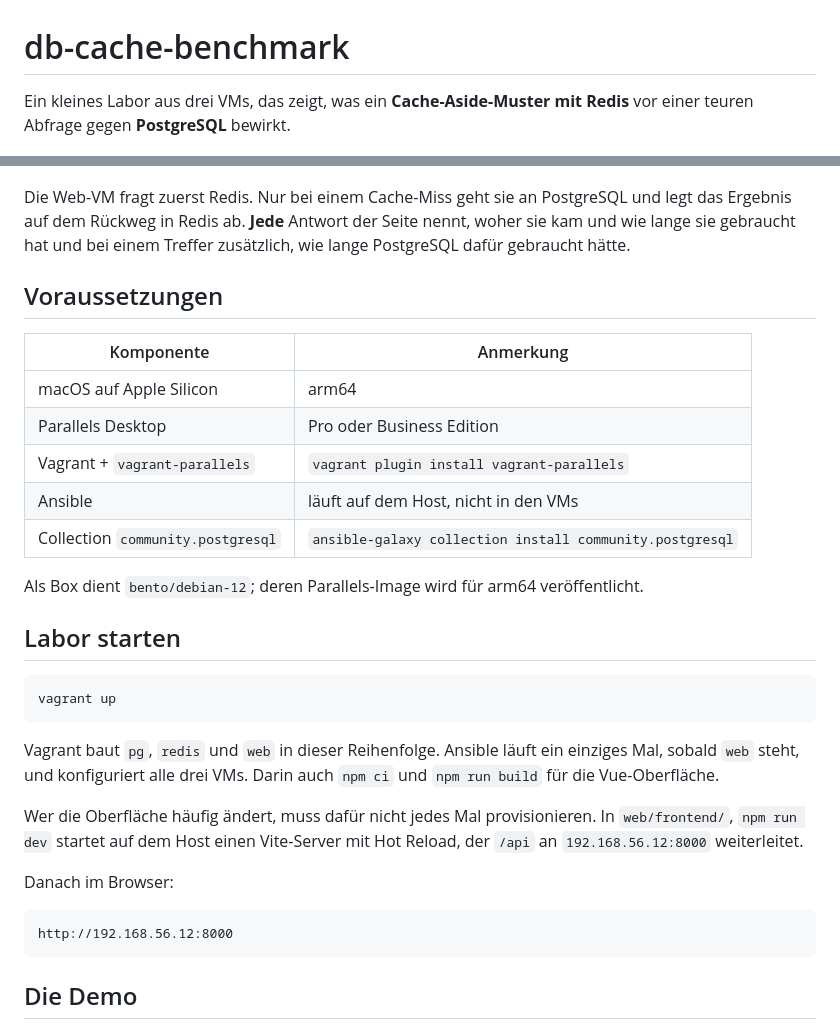
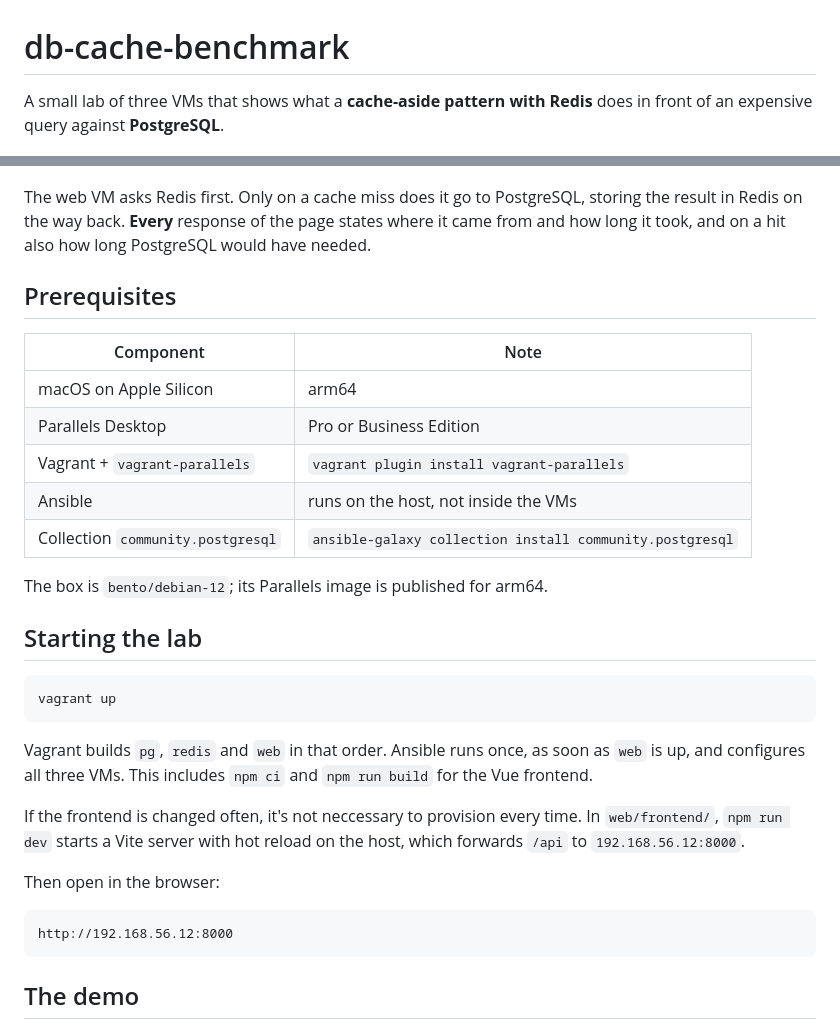
Before and after one commit to 0xseb000/db-cache-benchmark, a Markdown page: README.md, 2 parts joined by grey strips. GitHub-like rendering.

Commit message:
docs: translate README to English

````diff
--- a/README.md
+++ b/README.md
@@ -1,48 +1,48 @@
 # db-cache-benchmark
 
-Ein kleines Labor aus drei VMs, das zeigt, was ein **Cache-Aside-Muster mit
-Redis** vor einer teuren Abfrage gegen **PostgreSQL** bewirkt.
+A small lab of three VMs that shows what a **cache-aside pattern with Redis**
+does in front of an expensive query against **PostgreSQL**.
 
 ![db-benchmark-scheme](/docs/db-benchmark-scheme.jpg)
 
-Die Web-VM fragt zuerst Redis. Nur bei einem Cache-Miss geht sie an PostgreSQL
-und legt das Ergebnis auf dem Rückweg in Redis ab. **Jede** Antwort der Seite
-nennt, woher sie kam und wie lange sie gebraucht hat und bei einem Treffer
-zusätzlich, wie lange PostgreSQL dafür gebraucht hätte.
+The web VM asks Redis first. Only on a cache miss does it go to PostgreSQL,
+storing the result in Redis on the way back. **Every** response of the page
+states where it came from and how long it took, and on a hit also how long
+PostgreSQL would have needed.
 
-## Voraussetzungen
+## Prerequisites
 
-| Komponente | Anmerkung |
-| ---------- | --------- |
-| macOS auf Apple Silicon | arm64 |
-| Parallels Desktop | Pro oder Business Edition |
+| Component | Note |
+| --------- | ---- |
+| macOS on Apple Silicon | arm64 |
+| Parallels Desktop | Pro or Business Edition |
 | Vagrant + `vagrant-parallels` | `vagrant plugin install vagrant-parallels` |
-| Ansible | läuft auf dem Host, nicht in den VMs |
+| Ansible | runs on the host, not inside the VMs |
 | Collection `community.postgresql` | `ansible-galaxy collection install community.postgresql` |
 
-Als Box dient `bento/debian-12`; deren Parallels-Image wird für arm64 veröffentlicht.
+The box is `bento/debian-12`; its Parallels image is published for arm64.
 
-## Labor starten
+## Starting the lab
 
 ```sh
 vagrant up
 ```
 
-Vagrant baut `pg`, `redis` und `web` in dieser Reihenfolge. Ansible läuft ein
-einziges Mal, sobald `web` steht, und konfiguriert alle drei VMs. Darin auch
-`npm ci` und `npm run build` für die Vue-Oberfläche.
+Vagrant builds `pg`, `redis` and `web` in that order. Ansible runs once, as
+soon as `web` is up, and configures all three VMs. This includes `npm ci` and
+`npm run build` for the Vue frontend.
 
-Wer die Oberfläche häufig ändert, muss dafür nicht jedes Mal provisionieren. In `web/frontend/`,
-`npm run dev` startet auf dem Host einen Vite-Server mit Hot Reload, der `/api`
-an `192.168.56.12:8000` weiterleitet.
+If the frontend is changed often, it's not neccessary to provision every time. In
+`web/frontend/`, `npm run dev` starts a Vite server with hot reload on the
+host, which forwards `/api` to `192.168.56.12:8000`.
 
-Danach im Browser:
+Then open in the browser:
 
 ```
 http://192.168.56.12:8000
 ```
 
-## Die Demo
+## The demo
 
 ![db-benchmark-demo](/docs/db-benchmark-demo.png)
 
````
Also changed, not shown: other parts of README.md (+64 -56 lines).
